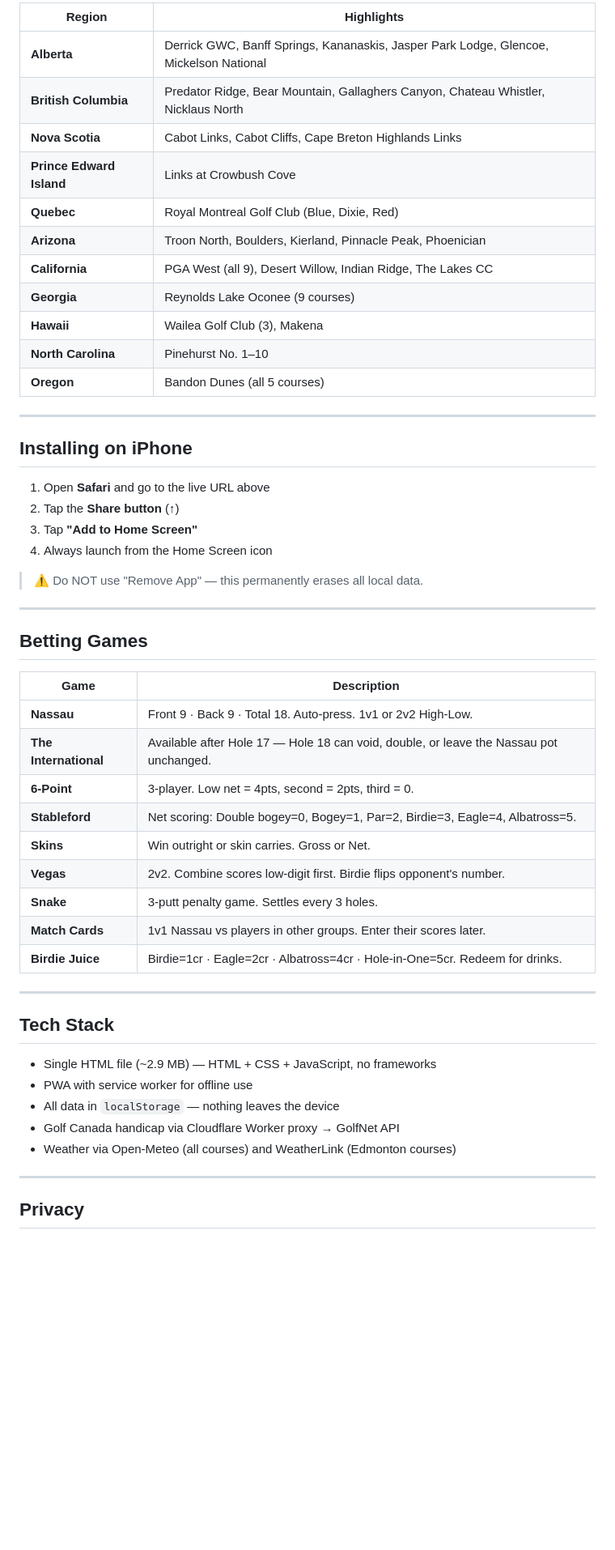
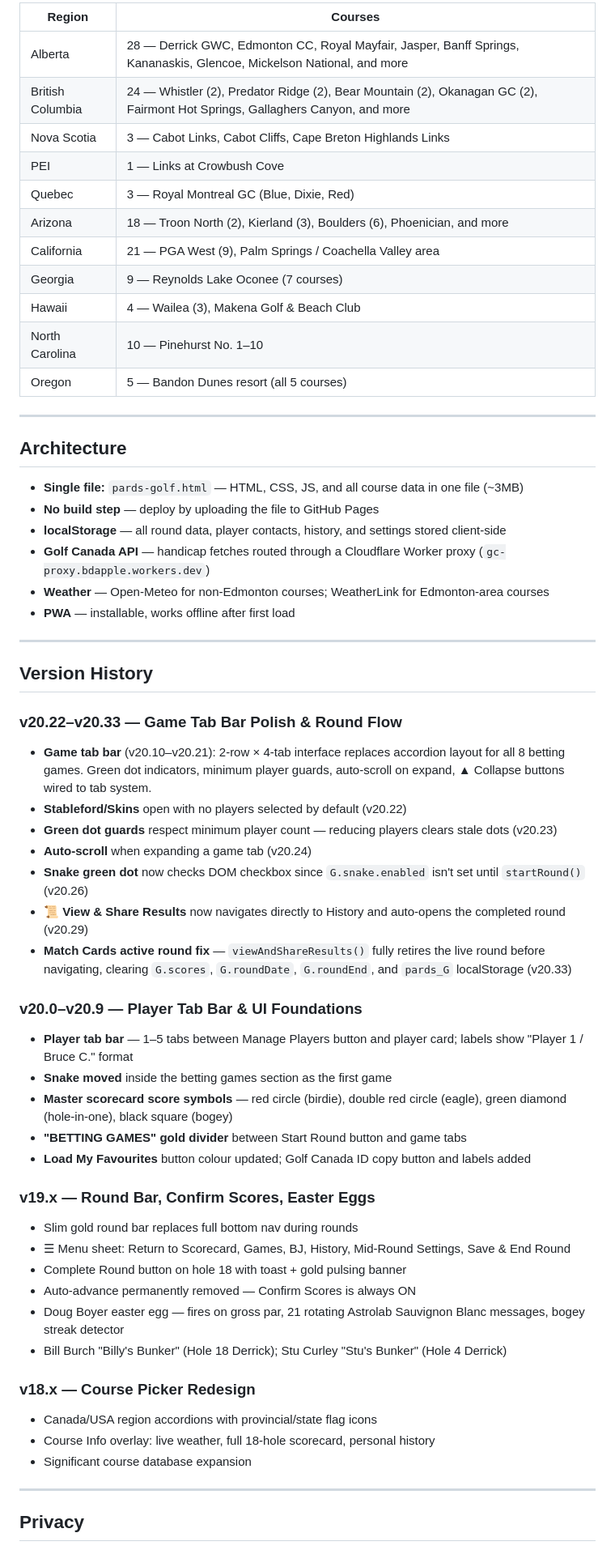
Before and after one commit to bdcomeau/pardsgolf, a Markdown page: README.md, the part around one of its changes. Shown at 81% size. Rendered like a GitHub page; blank space fills up the shorter version.

```diff
--- a/README.md
+++ b/README.md
@@ -47,54 +56,61 @@ Pards Golf is a single-file HTML Progressive Web App. Everything runs on your de
 
-| Region | Highlights |
-|--------|-----------|
-| **Alberta** | Derrick GWC, Banff Springs, Kananaskis, Jasper Park Lodge, Glencoe, Mickelson National |
-| **British Columbia** | Predator Ridge, Bear Mountain, Gallaghers Canyon, Chateau Whistler, Nicklaus North |
-| **Nova Scotia** | Cabot Links, Cabot Cliffs, Cape Breton Highlands Links |
-| **Prince Edward Island** | Links at Crowbush Cove |
-| **Quebec** | Royal Montreal Golf Club (Blue, Dixie, Red) |
-| **Arizona** | Troon North, Boulders, Kierland, Pinnacle Peak, Phoenician |
-| **California** | PGA West (all 9), Desert Willow, Indian Ridge, The Lakes CC |
-| **Georgia** | Reynolds Lake Oconee (9 courses) |
-| **Hawaii** | Wailea Golf Club (3), Makena |
-| **North Carolina** | Pinehurst No. 1–10 |
-| **Oregon** | Bandon Dunes (all 5 courses) |
+| Region | Courses |
+|---|---|
+| Alberta | 28 — Derrick GWC, Edmonton CC, Royal Mayfair, Jasper, Banff Springs, Kananaskis, Glencoe, Mickelson National, and more |
+| British Columbia | 24 — Whistler (2), Predator Ridge (2), Bear Mountain (2), Okanagan GC (2), Fairmont Hot Springs, Gallaghers Canyon, and more |
+| Nova Scotia | 3 — Cabot Links, Cabot Cliffs, Cape Breton Highlands Links |
+| PEI | 1 — Links at Crowbush Cove |
+| Quebec | 3 — Royal Montreal GC (Blue, Dixie, Red) |
+| Arizona | 18 — Troon North (2), Kierland (3), Boulders (6), Phoenician, and more |
+| California | 21 — PGA West (9), Palm Springs / Coachella Valley area |
+| Georgia | 9 — Reynolds Lake Oconee (7 courses) |
+| Hawaii | 4 — Wailea (3), Makena Golf & Beach Club |
+| North Carolina | 10 — Pinehurst No. 1–10 |
+| Oregon | 5 — Bandon Dunes resort (all 5 courses) |
 
 ---
 
-## Installing on iPhone
+## Architecture
 
-1. Open **Safari** and go to the live URL above
-2. Tap the **Share button** (↑)
-3. Tap **"Add to Home Screen"**
-4. Always launch from the Home Screen icon
-
-> ⚠️ Do NOT use "Remove App" — this permanently erases all local data.
+- **Single file:** `pards-golf.html` — HTML, CSS, JS, and all course data in one file (~3MB)
+- **No build step** — deploy by uploading the file to GitHub Pages
+- **localStorage** — all round data, player contacts, history, and settings stored client-side
+- **Golf Canada API** — handicap fetches routed through a Cloudflare Worker proxy (`gc-proxy.bdapple.workers.dev`)
+- **Weather** — Open-Meteo for non-Edmonton courses; WeatherLink for Edmonton-area courses
+- **PWA** — installable, works offline after first load
 
 ---
 
-## Betting Games
+## Version History
 
-| Game | Description |
-|------|-------------|
-| **Nassau** | Front 9 · Back 9 · Total 18. Auto-press. 1v1 or 2v2 High-Low. |
-| **The International** | Available after Hole 17 — Hole 18 can void, double, or leave the Nassau pot unchanged. |
-| **6-Point** | 3-player. Low net = 4pts, second = 2pts, third = 0. |
-| **Stableford** | Net scoring: Double bogey=0, Bogey=1, Par=2, Birdie=3, Eagle=4, Albatross=5. |
-| **Skins** | Win outright or skin carries. Gross or Net. |
-| **Vegas** | 2v2. Combine scores low-digit first. Birdie flips opponent's number. |
-| **Snake** | 3-putt penalty game. Settles every 3 holes. |
-| **Match Cards** | 1v1 Nassau vs players in other groups. Enter their scores later. |
-| **Birdie Juice** | Birdie=1cr · Eagle=2cr · Albatross=4cr · Hole-in-One=5cr. Redeem for drinks. |
+### v20.22–v20.33 — Game Tab Bar Polish & Round Flow
+- **Game tab bar** (v20.10–v20.21): 2-row × 4-tab interface replaces accordion layout for all 8 betting games. Green dot indicators, minimum player guards, auto-scroll on expand, ▲ Collapse buttons wired to tab system.
+- **Stableford/Skins** open with no players selected by default (v20.22)
+- **Green dot guards** respect minimum player count — reducing players clears stale dots (v20.23)
+- **Auto-scroll** when expanding a game tab (v20.24)
+- **Snake green dot** now checks DOM checkbox since `G.snake.enabled` isn't set until `startRound()` (v20.26)
+- **📜 View & Share Results** now navigates directly to History and auto-opens the completed round (v20.29)
+- **Match Cards active round fix** — `viewAndShareResults()` fully retires the live round before navigating, clearing `G.scores`, `G.roundDate`, `G.roundEnd`, and `pards_G` localStorage (v20.33)
 
----
+### v20.0–v20.9 — Player Tab Bar & UI Foundations
+- **Player tab bar** — 1–5 tabs between Manage Players button and player card; labels show "Player 1 / Bruce C." format
+- **Snake moved** inside the betting games section as the first game
+- **Master scorecard score symbols** — red circle (birdie), double red circle (eagle), green diamond (hole-in-one), black square (bogey)
+- **"BETTING GAMES" gold divider** between Start Round button and game tabs
+- **Load My Favourites** button colour updated; Golf Canada ID copy button and labels added
 
-## Tech Stack
+### v19.x — Round Bar, Confirm Scores, Easter Eggs
+- Slim gold round bar replaces full bottom nav during rounds
+- ☰ Menu sheet: Return to Scorecard, Games, BJ, History, Mid-Round Settings, Save & End Round
+- Complete Round button on hole 18 with toast + gold pulsing banner
+- Auto-advance permanently removed — Confirm Scores is always ON
+- Doug Boyer easter egg — fires on gross par, 21 rotating Astrolab Sauvignon Blanc messages, bogey streak detector
+- Bill Burch "Billy's Bunker" (Hole 18 Derrick); Stu Curley "Stu's Bunker" (Hole 4 Derrick)
 
-- Single HTML file (~2.9 MB) — HTML + CSS + JavaScript, no frameworks
-- PWA with service worker for offline use
-- All data in `localStorage` — nothing leaves the device
-- Golf Canada handicap via Cloudflare Worker proxy → GolfNet API
-- Weather via Open-Meteo (all courses) and WeatherLink (Edmonton courses)
+### v18.x — Course Picker Redesign
+- Canada/USA region accordions with provincial/state flag icons
+- Course Info overlay: live weather, full 18-hole scorecard, personal history
+- Significant course database expansion
 
 ---
 
```
Also changed, not shown: other parts of README.md (+41 -37 lines).
